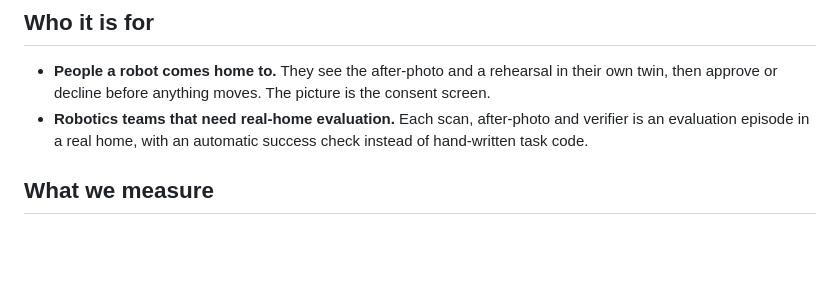
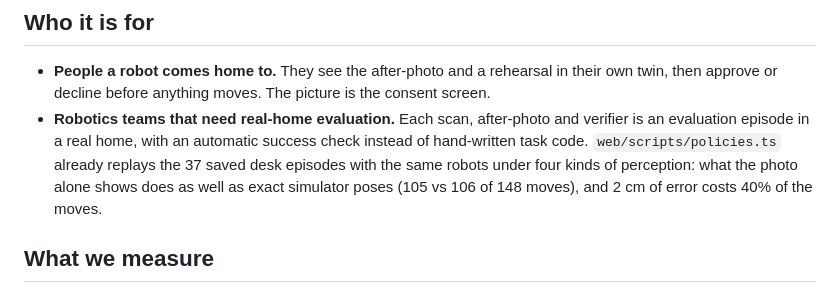
Before and after one commit to sabr2007/meta-global-hackathon, a Markdown page: docs/why-ayna.md, the part around the change. GitHub-like rendering; blank space fills up the shorter version.

Commit message:
docs: why-ayna cites the policy replay on the saved episodes

```diff
--- a/docs/why-ayna.md
+++ b/docs/why-ayna.md
@@ -23,7 +23,7 @@ We found no other system that joins a phone-scanned twin, a goal edited from a p
 ## Who it is for
 
 - **People a robot comes home to.** They see the after-photo and a rehearsal in their own twin, then approve or decline before anything moves. The picture is the consent screen.
-- **Robotics teams that need real-home evaluation.** Each scan, after-photo and verifier is an evaluation episode in a real home, with an automatic success check instead of hand-written task code.
+- **Robotics teams that need real-home evaluation.** Each scan, after-photo and verifier is an evaluation episode in a real home, with an automatic success check instead of hand-written task code. `web/scripts/policies.ts` already replays the 37 saved desk episodes with the same robots under four kinds of perception: what the photo alone shows does as well as exact simulator poses (105 vs 106 of 148 moves), and 2 cm of error costs 40% of the moves.
 
 ## What we measure
 
```
